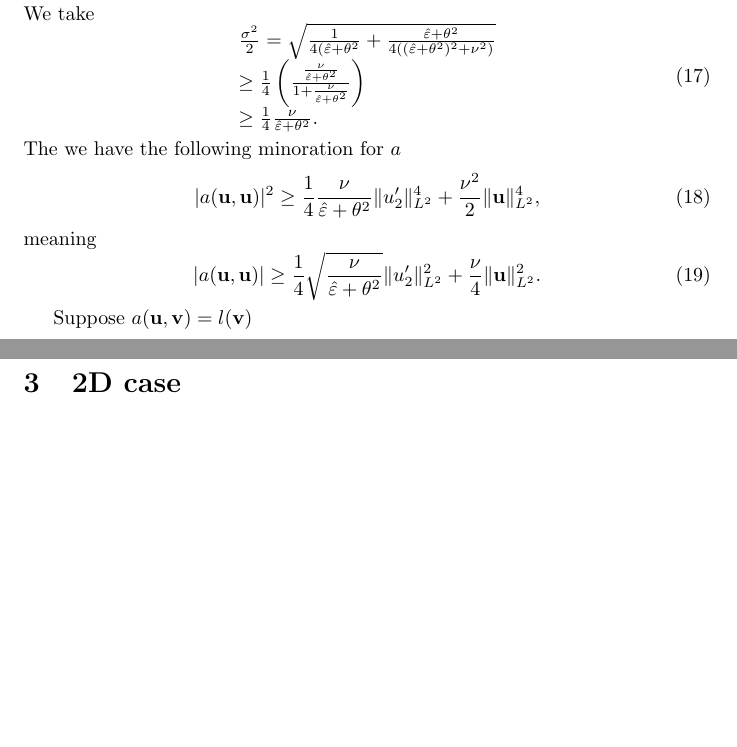
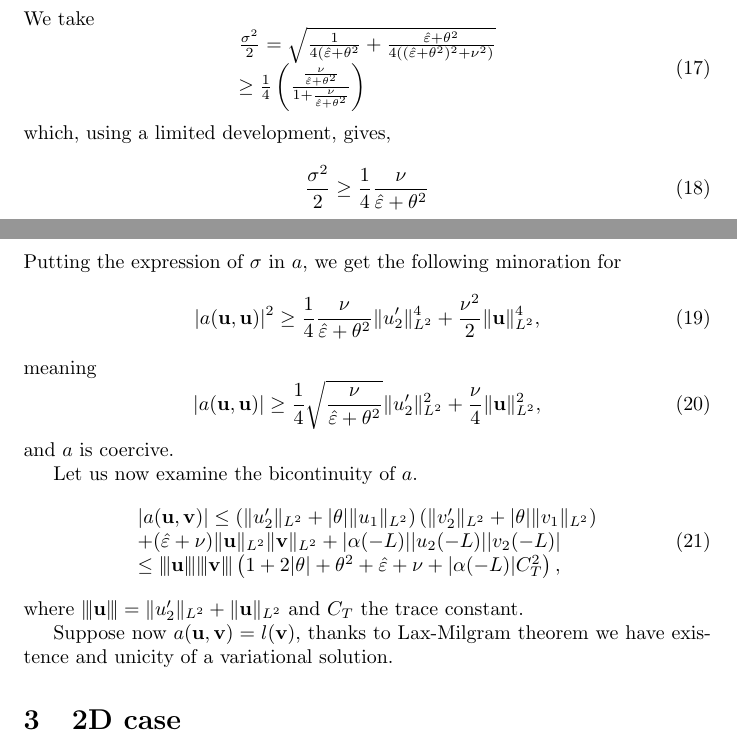
Before and after one commit to mkachanovska/cemracs2014, a LaTeX document (password_00.tex): two parts of pages 2 and 3 of 3 before the commit and two parts of pages 2 and 3 of 4 after it, joined at a grey line, cut so that both start at the same text, the shorter picture padded with empty space. Compiled offline with pdfLaTeX.

Commit message:
correcting some mistakes

```diff
--- a/password_00.tex
+++ b/password_00.tex
@@ -4,7 +4,7 @@
 
 
 \usepackage{amsfonts,graphicx,amssymb}%amsfonts pour les \mathbb
-\usepackage{amsmath,amsthm}
+\usepackage{amsmath,amsthm,amssymb}
 
 
 \newcommand{\bs}{\left\{}
@@ -25,7 +25,8 @@
 \newcommand{\eps}{{\bf \varepsilon}}
 \newcommand{\heps}{{\hat{\eps}}}
 \def\RR{\mathbf R }
-
+\newcommand{\vertiii}[1]{{\left\vert\kern-0.25ex\left\vert\kern-0.25ex\left\vert #1
+    \right\vert\kern-0.25ex\right\vert\kern-0.25ex\right\vert}}
 \newtheorem{theor}{Theorem}
 \newtheorem{Lemma}{Lemma}
 \newtheorem{rem}{Remark}
@@ -167,20 +169,34 @@ We  take
 \begin{array}{l}
 \frac{\sigma^2}{2}= \sqrt{\frac{1}{4 (\heps+ \theta^2 }+ \frac{\heps + \theta^2}{4((\heps + \theta^2)^2+ \nu^2)}}\\
 \geq \frac{1}{4}\left(\frac{\frac{\nu}{\heps + \theta^2}}{1 + \frac{\nu}{\heps + \theta^2}}\right)\\
-\geq \frac{1}{4} \frac{\nu}{\heps+ \theta^2}.
 \end{array}
 \ee
-The we have the following minoration for $a$
+which, using a limited development, gives,
+\be
+\frac{\sigma^2}{2}\geq \frac{1}{4} \frac{\nu}{\heps+ \theta^2}
+\ee
+Putting the expression of $\sigma$ in $a$, we get the following minoration for
 \be
 |a(\ubf,\ubf)|^2 \geq \frac{1}{4} \frac{\nu}{\heps + \theta^2}\|u_2'\|^4_{L^2} +  \frac{\nu^2}{2} \|\ubf\|_{L^2}^4,
 \ee
 meaning
 \be
-|a(\ubf,\ubf)| \geq \frac{1}{4} \sqrt{\frac{\nu}{\heps + \theta^2}}\|u_2'\|^2_{L^2} +  \frac{\nu}{4} \|\ubf\|_{L^2}^2.
+|a(\ubf,\ubf)| \geq \frac{1}{4} \sqrt{\frac{\nu}{\heps + \theta^2}}\|u_2'\|^2_{L^2} +  \frac{\nu}{4} \|\ubf\|_{L^2}^2,
 \ee
+and $a$ is coercive.
 
-Suppose $a(\ubf,\vbf) = l(\vbf)$
+Let us now examine the bicontinuity of $a$.
+\be
+\begin{array}{l}
+| a(\ubf, \vbf) |  \leq \left( \| u_2' \|_{L^2} + |\theta | \|u_1\|_{L^2}\right) \left( \| v_2' \|_{L^2} + |\theta | \|v_1\|_{L^2} \right)\\
++ (\heps+\nu) \| \ubf \|_{L^2} \| \vbf \|_{L^2} + |\alpha(-L) | |u_2(-L)| |v_2(-L)|
+\\
+\leq \vertiii{\ubf} \vertiii{\vbf} \left( 1 + 2|\theta| + \theta^2 + \heps + \nu + |\alpha(-L) | C_T^2 \right),
+\end{array}
+\ee
+where $\vertiii{\ubf} = \|u_2'\|_{L^2} + \|\ubf\|_{L^2}$ and $C_T$ the trace constant.
 
+Suppose now $a(\ubf,\vbf) = l(\vbf)$, thanks to Lax-Milgram theorem we have existence and unicity of a variational solution.
 %%%%%%%%%%%%%%%%%%%%%%
 \section{2D case}
 %%%%%%%%%%%%%%%%%%%%%%
```
Also changed, not shown: password_00.tex (7 more changed lines).
